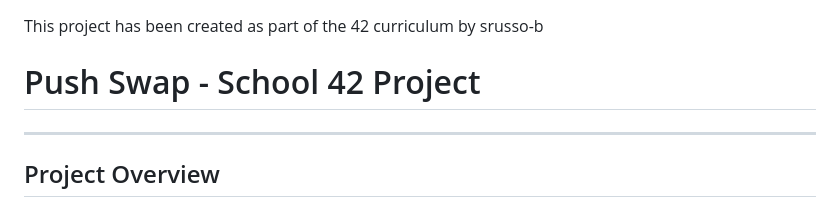
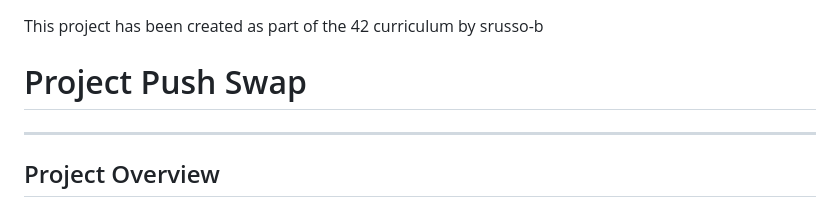
Before and after one commit to alfredo800faria-afk/marvin_push_swap, a Markdown page: README.md, the part around the change. Drawn GitHub-style.

```diff
--- a/README.md
+++ b/README.md
@@ -1,6 +1,6 @@
 This project has been created as part of the 42 curriculum by srusso-b
 
-# Push Swap - School 42 Project
+# Project Push Swap
 ---
 
 ## Project Overview
```
